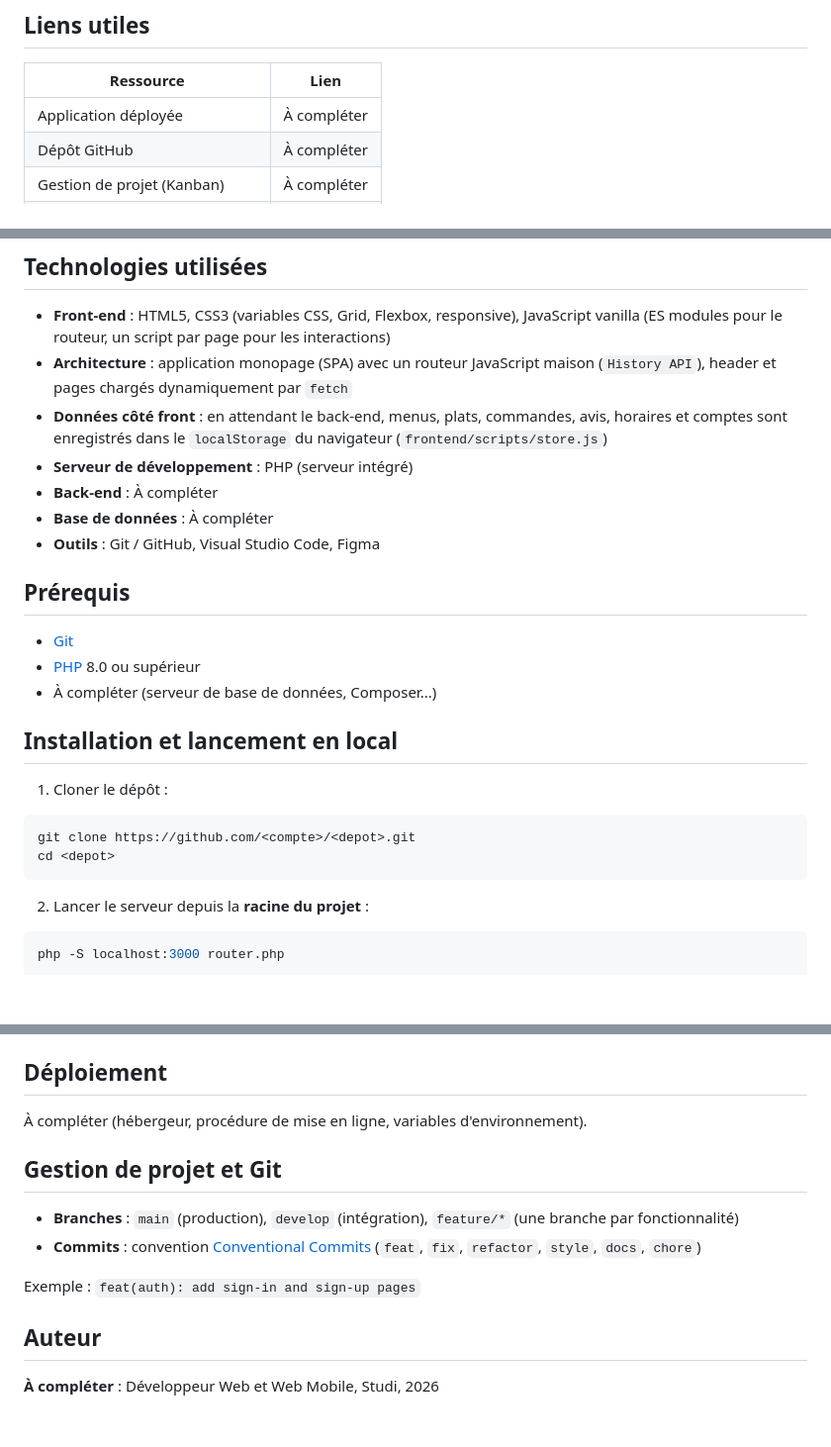
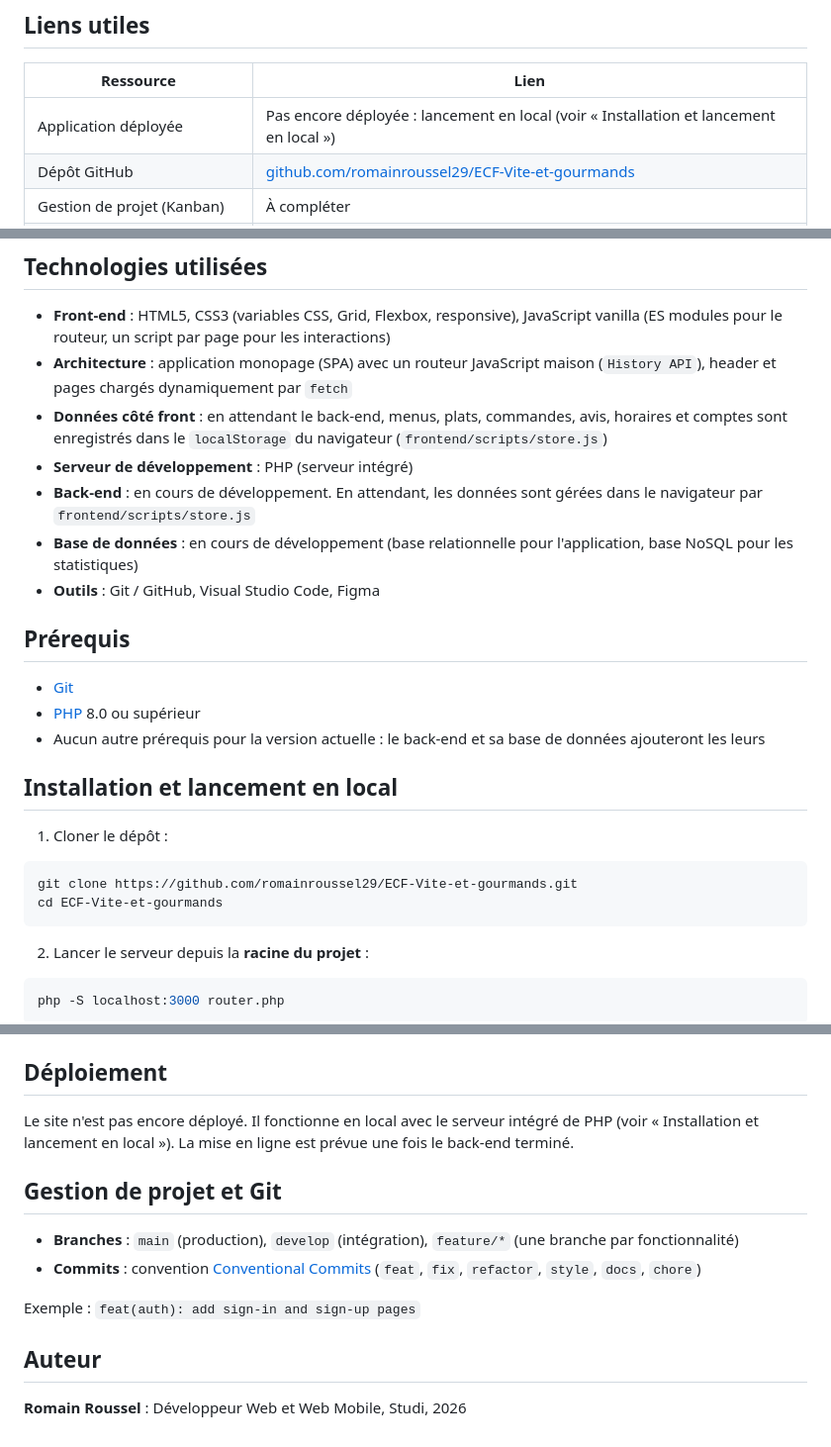
Before and after one commit to romainroussel29/ECF-Vite-et-gourmands, a Markdown page: readme.md, 3 parts joined by grey strips. Shown at 99% size. GitHub-like rendering; blank space fills up the shorter version.

Commit message:
docs(readme): fill repository link, clone command, author and project status
Co-Authored-By: Claude Opus 5.5 <noreply@anthropic.com>

````diff
--- a/readme.md
+++ b/readme.md
@@ -8,8 +8,8 @@ Projet réalisé dans le cadre de l'ECF du **Titre Professionnel Développeur We
 
 | Ressource | Lien |
 |---|---|
-| Application déployée | À compléter |
-| Dépôt GitHub | À compléter |
+| Application déployée | Pas encore déployée : lancement en local (voir « Installation et lancement en local ») |
+| Dépôt GitHub | [github.com/romainroussel29/ECF-Vite-et-gourmands](https://github.com/romainroussel29/ECF-Vite-et-gourmands) |
 | Gestion de projet (Kanban) | À compléter |
 | Charte graphique et maquettes | À compléter |
 | Documentation technique | À compléter |
@@ -70,23 +70,23 @@ Projet réalisé dans le cadre de l'ECF du **Titre Professionnel Développeur We
 - **Architecture** : application monopage (SPA) avec un routeur JavaScript maison (`History API`), header et pages chargés dynamiquement par `fetch`
 - **Données côté front** : en attendant le back-end, menus, plats, commandes, avis, horaires et comptes sont enregistrés dans le `localStorage` du navigateur (`frontend/scripts/store.js`)
 - **Serveur de développement** : PHP (serveur intégré)
-- **Back-end** : À compléter
-- **Base de données** : À compléter
+- **Back-end** : en cours de développement. En attendant, les données sont gérées dans le navigateur par `frontend/scripts/store.js`
+- **Base de données** : en cours de développement (base relationnelle pour l'application, base NoSQL pour les statistiques)
 - **Outils** : Git / GitHub, Visual Studio Code, Figma
 
 ## Prérequis
 
 - [Git](https://git-scm.com/)
 - [PHP](https://www.php.net/) 8.0 ou supérieur
-- À compléter (serveur de base de données, Composer...)
+- Aucun autre prérequis pour la version actuelle : le back-end et sa base de données ajouteront les leurs
 
 ## Installation et lancement en local
 
 1. Cloner le dépôt :
 
 ```bash
-git clone https://github.com/<compte>/<depot>.git
-cd <depot>
+git clone https://github.com/romainroussel29/ECF-Vite-et-gourmands.git
+cd ECF-Vite-et-gourmands
 ```
 
 2. Lancer le serveur depuis la **racine du projet** :
@@ -192,7 +192,7 @@ new Route("/ma-page", "Titre de la page", "/frontend/pages/public/ma-page.html",
 
 ## Déploiement
 
-À compléter (hébergeur, procédure de mise en ligne, variables d'environnement).
+Le site n'est pas encore déployé. Il fonctionne en local avec le serveur intégré de PHP (voir « Installation et lancement en local »). La mise en ligne est prévue une fois le back-end terminé.
 
 ## Gestion de projet et Git
 
@@ -203,4 +203,4 @@ Exemple : `feat(auth): add sign-in and sign-up pages`
 
 ## Auteur
 
-**À compléter** : Développeur Web et Web Mobile, Studi, 2026
+**Romain Roussel** : Développeur Web et Web Mobile, Studi, 2026
````
Also changed, not shown: other parts of readme.md (+1 -1 lines).
